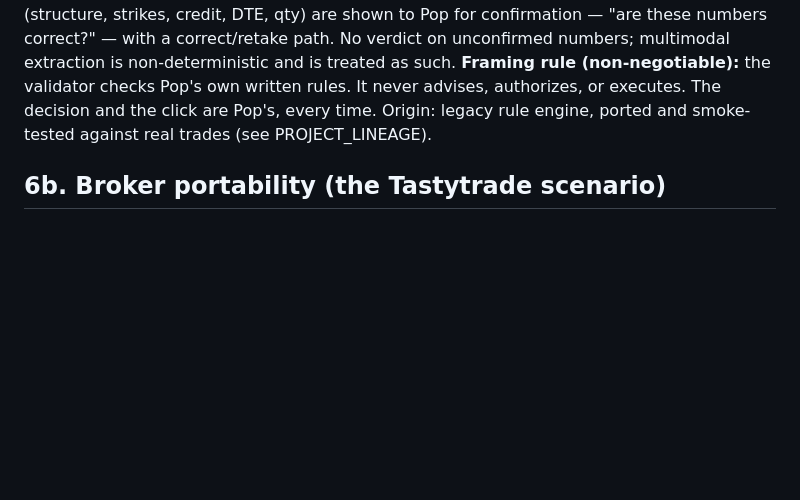
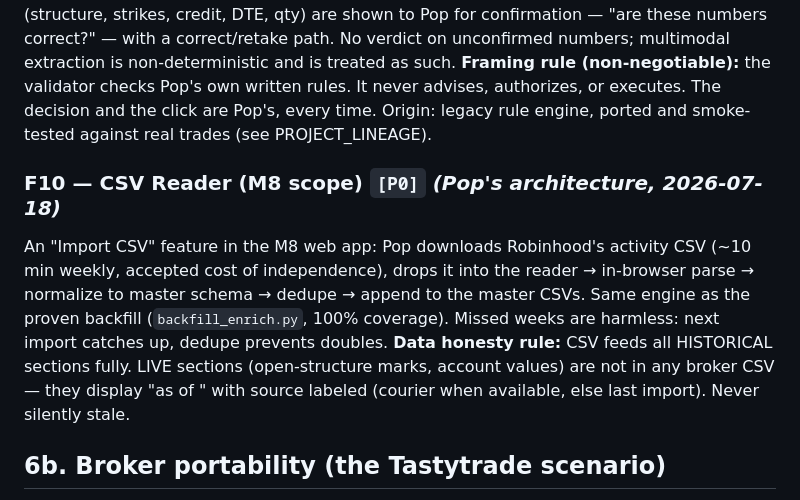
Before and after one commit to Girigall/portfolio-pop, a Markdown page: docs/01_product/PRD_Portfolio_Dashboard.md, the part around the change. GitHub-like rendering; blank space fills up the shorter version.

Commit message:
F10 CSV Reader added to PRD + M8 scope — Pop's import architecture: manual weekly CSV, in-browser normalize+dedupe+append, historical sections full / live sections labeled as-of

```diff
--- a/docs/01_product/PRD_Portfolio_Dashboard.md
+++ b/docs/01_product/PRD_Portfolio_Dashboard.md
@@ -99,6 +99,10 @@ Pop pastes a screenshot of a candidate trade in chat → Claude extracts the set
 **Framing rule (non-negotiable):** the validator checks Pop's own written rules. It never advises, authorizes, or executes. The decision and the click are Pop's, every time.
 Origin: legacy rule engine, ported and smoke-tested against real trades (see PROJECT_LINEAGE).
 
+### F10 — CSV Reader (M8 scope) `[P0]` *(Pop's architecture, 2026-07-18)*
+An "Import CSV" feature in the M8 web app: Pop downloads Robinhood's activity CSV (~10 min weekly, accepted cost of independence), drops it into the reader → in-browser parse → normalize to master schema → dedupe → append to the master CSVs. Same engine as the proven backfill (`backfill_enrich.py`, 100% coverage). Missed weeks are harmless: next import catches up, dedupe prevents doubles.
+**Data honesty rule:** CSV feeds all HISTORICAL sections fully. LIVE sections (open-structure marks, account values) are not in any broker CSV — they display "as of <last update>" with source labeled (courier when available, else last import). Never silently stale.
+
 ## 6b. Broker portability (the Tastytrade scenario)
 
 The archive is deliberately broker-agnostic: generic fields (symbol/strike/expiry — no Robinhood IDs as keys), a `broker` column on every row, provenance recorded. If Pop switches brokers (Tastytrade under consideration): history in Drive is untouched, the new broker's connector (native API or SnapTrade) maps into the same ledger, the dashboard continues with a mixed-broker history. **Pop's data never lives inside any broker or platform.**
```
Also changed, not shown: docs/06_build/BUILD_STATE.md (+1 -1 lines).
